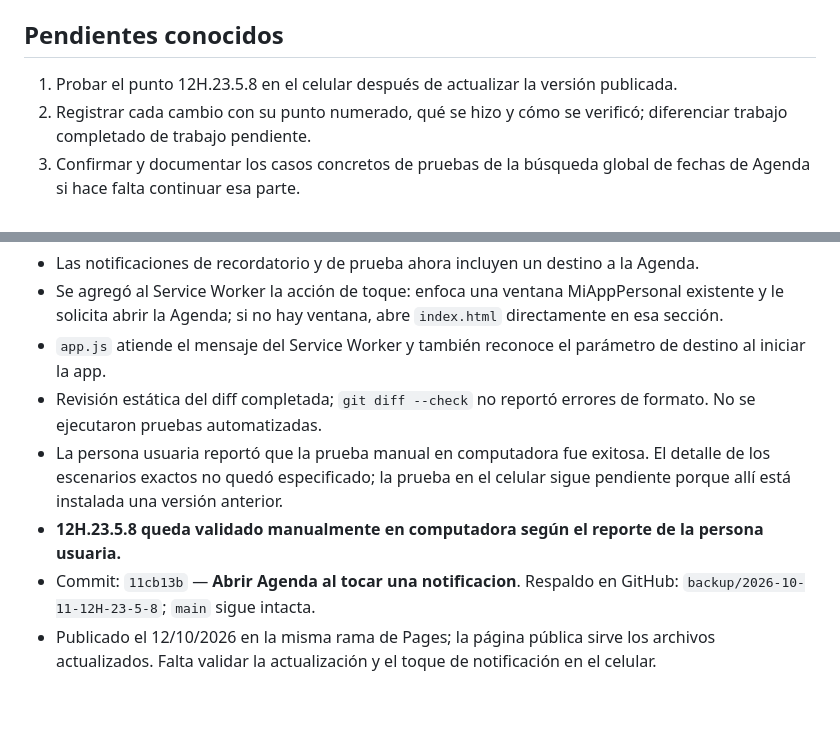
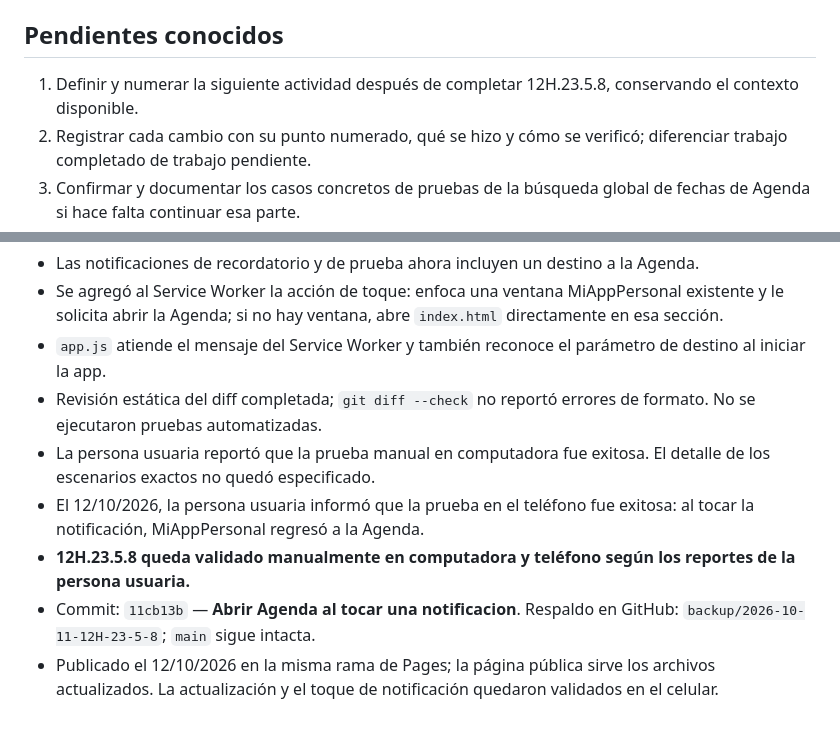
Before and after one commit to Enrique-Prog-Kike-Comparan/MiAppPersonal, a Markdown page: BITACORA_MiAppPersonal.md, 2 parts joined by grey strips. Rendered like a GitHub page.

Commit message:
Registrar prueba exitosa de notificaciones en telefono

```diff
--- a/BITACORA_MiAppPersonal.md
+++ b/BITACORA_MiAppPersonal.md
@@ -47,7 +47,7 @@ Los archivos anteriores estaban presentes al revisar `C:\MiAppPersonal` el 11/10
 
 ## Pendientes conocidos
 
-1. Probar el punto 12H.23.5.8 en el celular después de actualizar la versión publicada.
+1. Definir y numerar la siguiente actividad después de completar 12H.23.5.8, conservando el contexto disponible.
 2. Registrar cada cambio con su punto numerado, qué se hizo y cómo se verificó; diferenciar trabajo completado de trabajo pendiente.
 3. Confirmar y documentar los casos concretos de pruebas de la búsqueda global de fechas de Agenda si hace falta continuar esa parte.
 4. Seguir validando el flujo de notificaciones push; distinguir la notificación local/de prueba del envío y recepción push reales en segundo plano.
@@ -98,7 +98,8 @@ Los archivos anteriores estaban presentes al revisar `C:\MiAppPersonal` el 11/10
 - Se agregó al Service Worker la acción de toque: enfoca una ventana MiAppPersonal existente y le solicita abrir la Agenda; si no hay ventana, abre `index.html` directamente en esa sección.
 - `app.js` atiende el mensaje del Service Worker y también reconoce el parámetro de destino al iniciar la app.
 - Revisión estática del diff completada; `git diff --check` no reportó errores de formato. No se ejecutaron pruebas automatizadas.
-- La persona usuaria reportó que la prueba manual en computadora fue exitosa. El detalle de los escenarios exactos no quedó especificado; la prueba en el celular sigue pendiente porque allí está instalada una versión anterior.
-- **12H.23.5.8 queda validado manualmente en computadora según el reporte de la persona usuaria.**
+- La persona usuaria reportó que la prueba manual en computadora fue exitosa. El detalle de los escenarios exactos no quedó especificado.
+- El 12/10/2026, la persona usuaria informó que la prueba en el teléfono fue exitosa: al tocar la notificación, MiAppPersonal regresó a la Agenda.
+- **12H.23.5.8 queda validado manualmente en computadora y teléfono según los reportes de la persona usuaria.**
 - Commit: `11cb13b` — **Abrir Agenda al tocar una notificacion**. Respaldo en GitHub: `backup/2026-10-11-12H-23-5-8`; `main` sigue intacta.
-- Publicado el 12/10/2026 en la misma rama de Pages; la página pública sirve los archivos actualizados. Falta validar la actualización y el toque de notificación en el celular.
+- Publicado el 12/10/2026 en la misma rama de Pages; la página pública sirve los archivos actualizados. La actualización y el toque de notificación quedaron validados en el celular.
```
